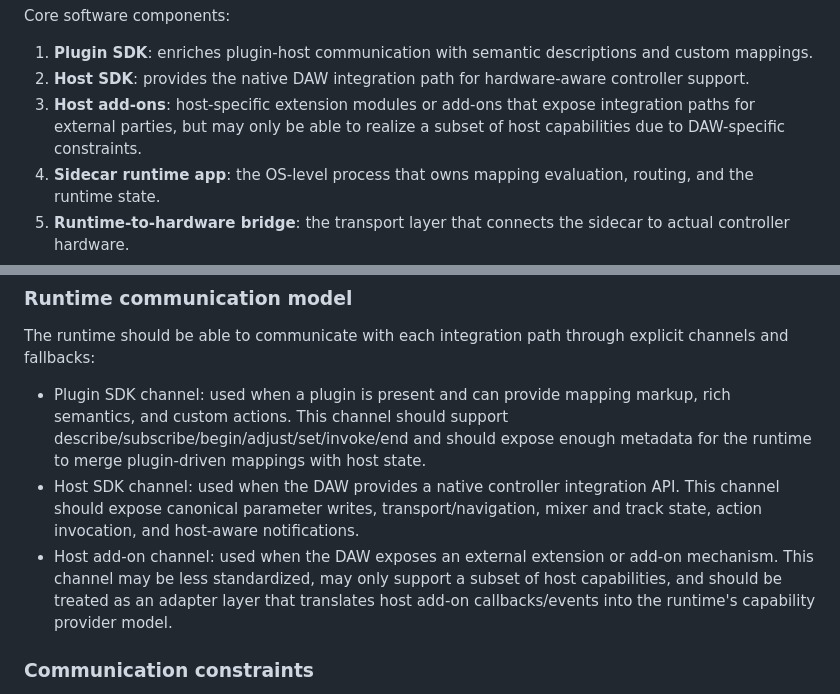
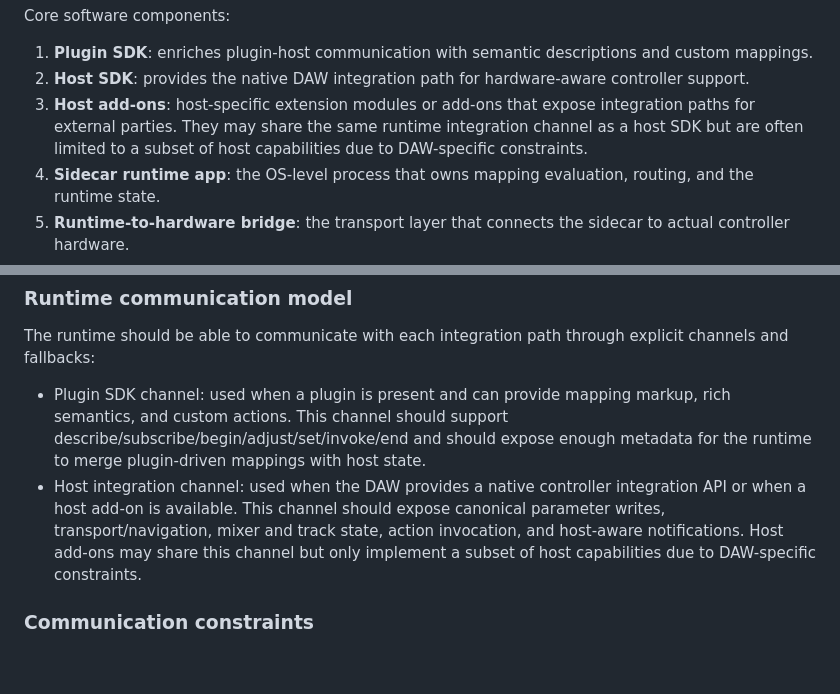
Before and after one commit to ulph/hacpad, a Markdown page: DESIGN.md, 2 parts joined by grey strips. GitHub-like rendering; blank space fills up the shorter version.

Commit message:
Clarify shared runtime channel for host SDK and host add-ons

```diff
--- a/DESIGN.md
+++ b/DESIGN.md
@@ -23,7 +23,7 @@ Supporting roles:
 Core software components:
 1. **Plugin SDK**: enriches plugin-host communication with semantic descriptions and custom mappings.
 2. **Host SDK**: provides the native DAW integration path for hardware-aware controller support.
-3. **Host add-ons**: host-specific extension modules or add-ons that expose integration paths for external parties, but may only be able to realize a subset of host capabilities due to DAW-specific constraints.
+3. **Host add-ons**: host-specific extension modules or add-ons that expose integration paths for external parties. They may share the same runtime integration channel as a host SDK but are often limited to a subset of host capabilities due to DAW-specific constraints.
 4. **Sidecar runtime app**: the OS-level process that owns mapping evaluation, routing, and the runtime state.
 5. **Runtime-to-hardware bridge**: the transport layer that connects the sidecar to actual controller hardware.
 6. **Mapping markup format**: the portable schema that describes the controller surface and semantics.
@@ -318,8 +318,7 @@ Put semantic intelligence in portable mapping files.
 ### Runtime communication model
 The runtime should be able to communicate with each integration path through explicit channels and fallbacks:
 - Plugin SDK channel: used when a plugin is present and can provide mapping markup, rich semantics, and custom actions. This channel should support describe/subscribe/begin/adjust/set/invoke/end and should expose enough metadata for the runtime to merge plugin-driven mappings with host state.
-- Host SDK channel: used when the DAW provides a native controller integration API. This channel should expose canonical parameter writes, transport/navigation, mixer and track state, action invocation, and host-aware notifications.
-- Host add-on channel: used when the DAW exposes an external extension or add-on mechanism. This channel may be less standardized, may only support a subset of host capabilities, and should be treated as an adapter layer that translates host add-on callbacks/events into the runtime's capability provider model.
+- Host integration channel: used when the DAW provides a native controller integration API or when a host add-on is available. This channel should expose canonical parameter writes, transport/navigation, mixer and track state, action invocation, and host-aware notifications. Host add-ons may share this channel but only implement a subset of host capabilities due to DAW-specific constraints.
 
 ### Communication constraints
 - Versioning and capability negotiation: every channel must advertise version and capability metadata so the runtime can choose the best authoritative source and fall back when a newer capability is absent.
```
